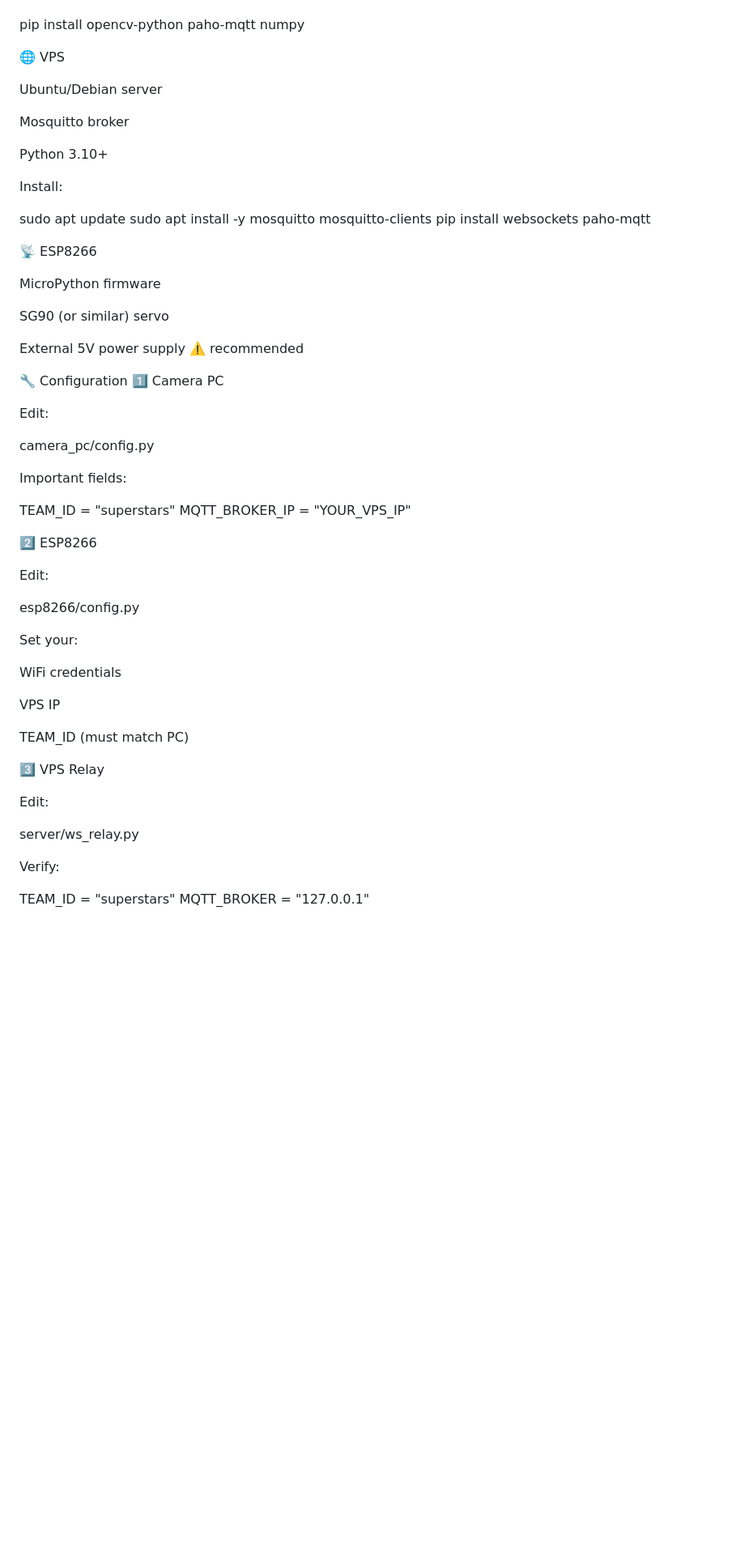
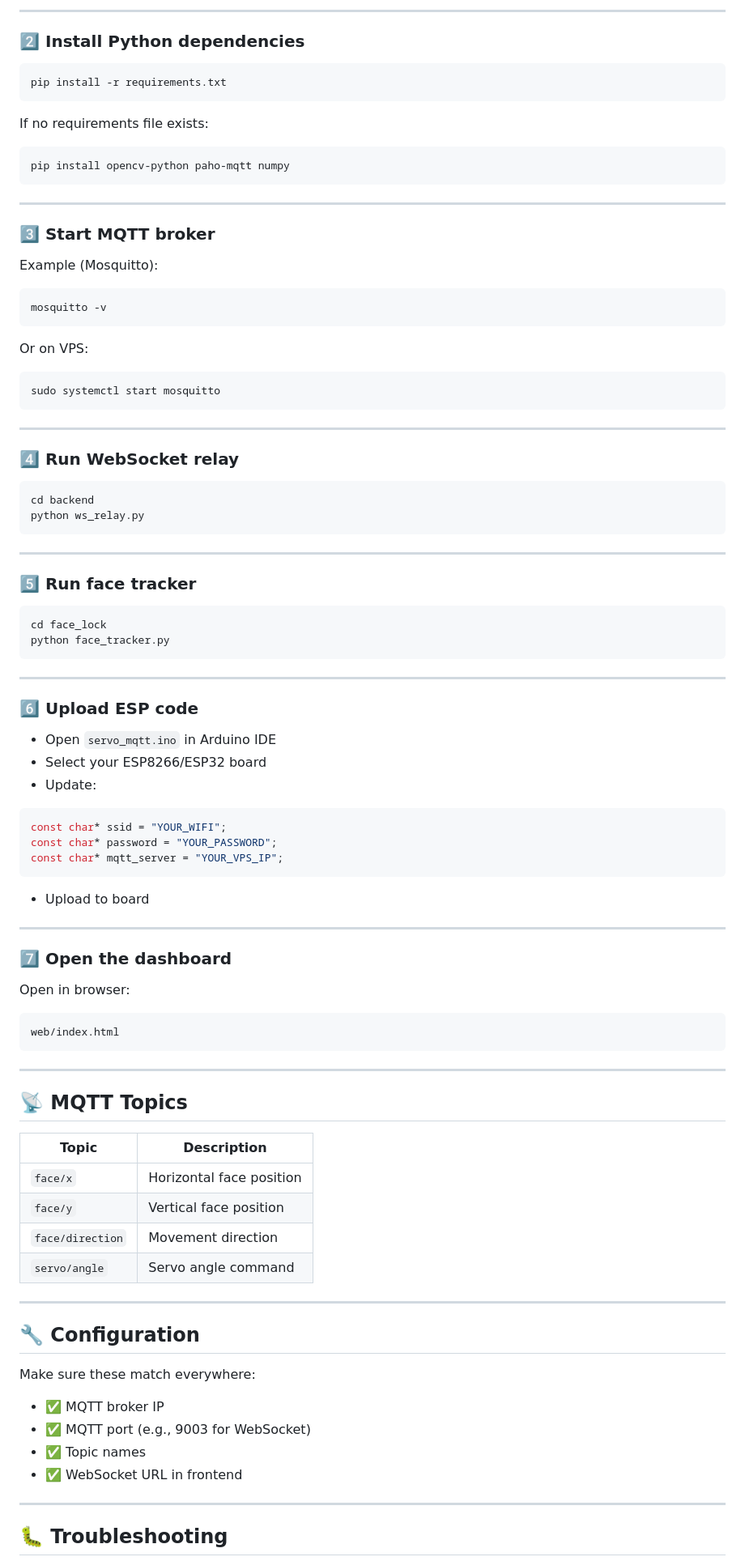
Before and after one commit to Kessia09/face_mqtt_servo, a Markdown page: README.md, the part around one of its changes. Shown at 81% size. Drawn GitHub-style; blank space fills up the shorter version.

````diff
--- a/README.md
+++ b/README.md
@@ -82,64 +83,100 @@ Install dependencies:
+---
+
+### 2️⃣ Install Python dependencies
+
+```bash
+pip install -r requirements.txt
+```
+
+If no requirements file exists:
+
+```bash
 pip install opencv-python paho-mqtt numpy
+```
 
-🌐 VPS
+---
 
-Ubuntu/Debian server
+### 3️⃣ Start MQTT broker
 
-Mosquitto broker
+Example (Mosquitto):
 
-Python 3.10+
+```bash
+mosquitto -v
+```
 
-Install:
+Or on VPS:
 
-sudo apt update
-sudo apt install -y mosquitto mosquitto-clients
-pip install websockets paho-mqtt
+```bash
+sudo systemctl start mosquitto
+```
 
-📡 ESP8266
+---
 
-MicroPython firmware
+### 4️⃣ Run WebSocket relay
 
-SG90 (or similar) servo
+```bash
+cd backend
+python ws_relay.py
+```
 
-External 5V power supply ⚠️ recommended
+---
 
-🔧 Configuration
-1️⃣ Camera PC
+### 5️⃣ Run face tracker
 
-Edit:
+```bash
+cd face_lock
+python face_tracker.py
+```
 
-camera_pc/config.py
+---
 
+### 6️⃣ Upload ESP code
 
-Important fields:
+* Open `servo_mqtt.ino` in Arduino IDE
+* Select your ESP8266/ESP32 board
+* Update:
 
-TEAM_ID = "superstars"
-MQTT_BROKER_IP = "YOUR_VPS_IP"
+```cpp
+const char* ssid = "YOUR_WIFI";
+const char* password = "YOUR_PASSWORD";
+const char* mqtt_server = "YOUR_VPS_IP";
+```
 
-2️⃣ ESP8266
+* Upload to board
 
-Edit:
+---
 
-esp8266/config.py
+### 7️⃣ Open the dashboard
 
+Open in browser:
 
-Set your:
+```
+web/index.html
+```
 
-WiFi credentials
+---
 
-VPS IP
+## 📡 MQTT Topics
 
-TEAM_ID (must match PC)
+| Topic            | Description              |
+| ---------------- | ------------------------ |
+| `face/x`         | Horizontal face position |
+| `face/y`         | Vertical face position   |
+| `face/direction` | Movement direction       |
+| `servo/angle`    | Servo angle command      |
 
-3️⃣ VPS Relay
+---
 
-Edit:
+## 🔧 Configuration
 
-server/ws_relay.py
+Make sure these match everywhere:
 
+* ✅ MQTT broker IP
+* ✅ MQTT port (e.g., 9003 for WebSocket)
+* ✅ Topic names
+* ✅ WebSocket URL in frontend
 
-Verify:
+---
 
-TEAM_ID = "superstars"
-MQTT_BROKER = "127.0.0.1"
+## 🐛 Troubleshooting
 
````
Also changed, not shown: other parts of README.md (+95 -162 lines).
